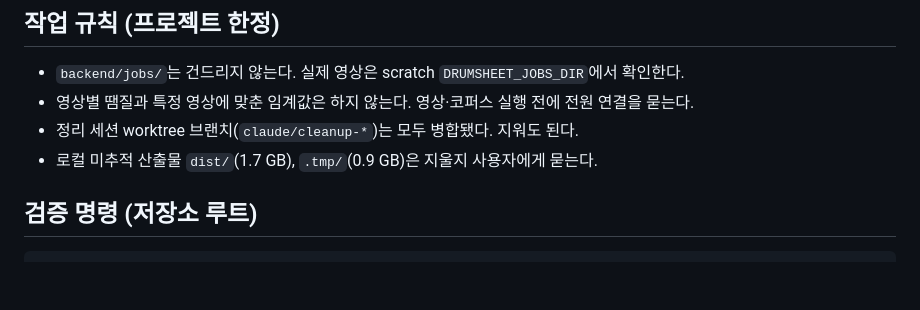
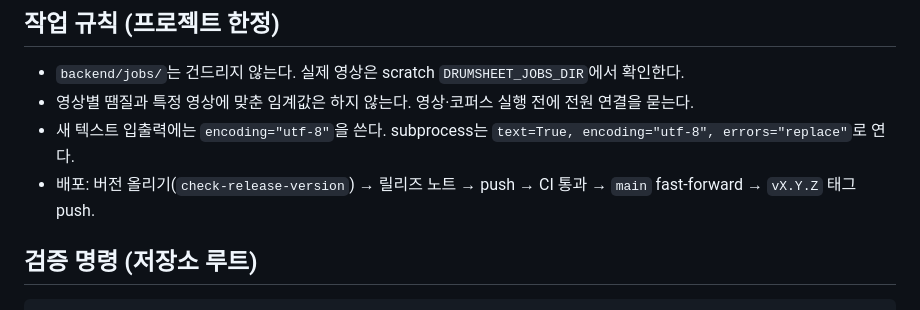
Before and after one commit to kr-ericshim/drum-score-capture-tool, a Markdown page: docs/reflow/HANDOFF.md, the part around one of its changes. Rendered like a GitHub page; blank space fills up the shorter version.

```diff
--- a/docs/reflow/HANDOFF.md
+++ b/docs/reflow/HANDOFF.md
@@ -64,8 +47,8 @@
 
 - `backend/jobs/`는 건드리지 않는다. 실제 영상은 scratch `DRUMSHEET_JOBS_DIR`에서 확인한다.
 - 영상별 땜질과 특정 영상에 맞춘 임계값은 하지 않는다. 영상·코퍼스 실행 전에 전원 연결을 묻는다.
-- 정리 세션 worktree 브랜치(`claude/cleanup-*`)는 모두 병합됐다. 지워도 된다.
-- 로컬 미추적 산출물 `dist/`(1.7 GB), `.tmp/`(0.9 GB)은 지울지 사용자에게 묻는다.
+- 새 텍스트 입출력에는 `encoding="utf-8"`을 쓴다. subprocess는 `text=True, encoding="utf-8", errors="replace"`로 연다.
+- 배포: 버전 올리기(`check-release-version`) → 릴리즈 노트 → push → CI 통과 → `main` fast-forward → `vX.Y.Z` 태그 push.
 
 ## 검증 명령 (저장소 루트)
 
```
Also changed, not shown: other parts of docs/reflow/HANDOFF.md (+22 -39 lines).
